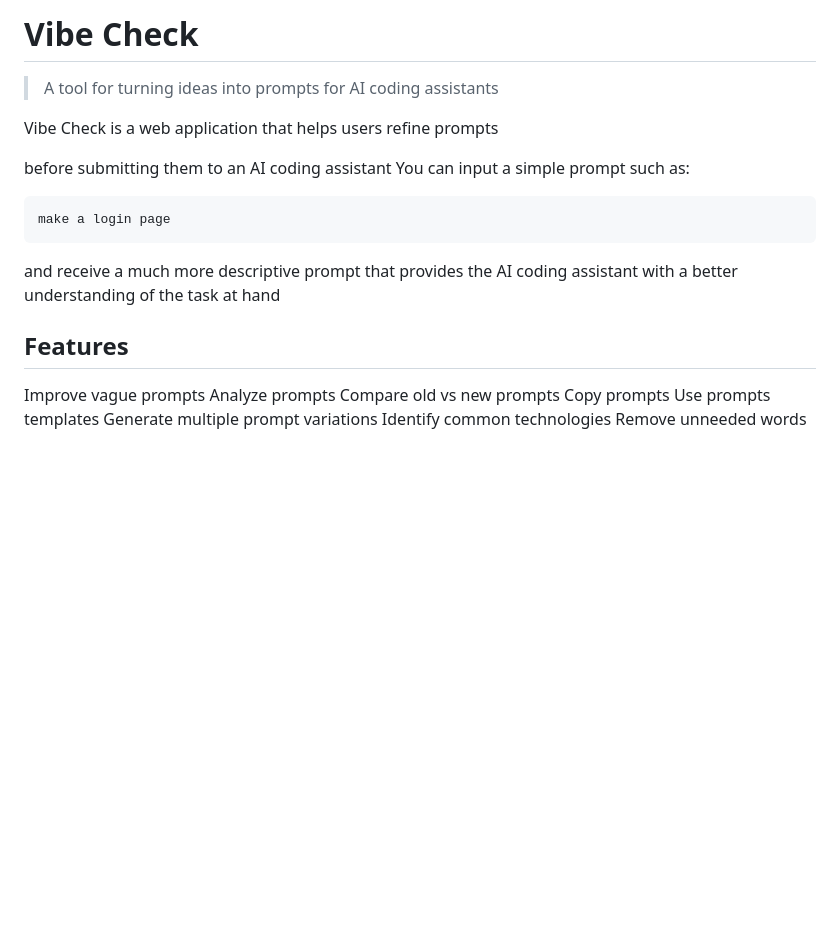
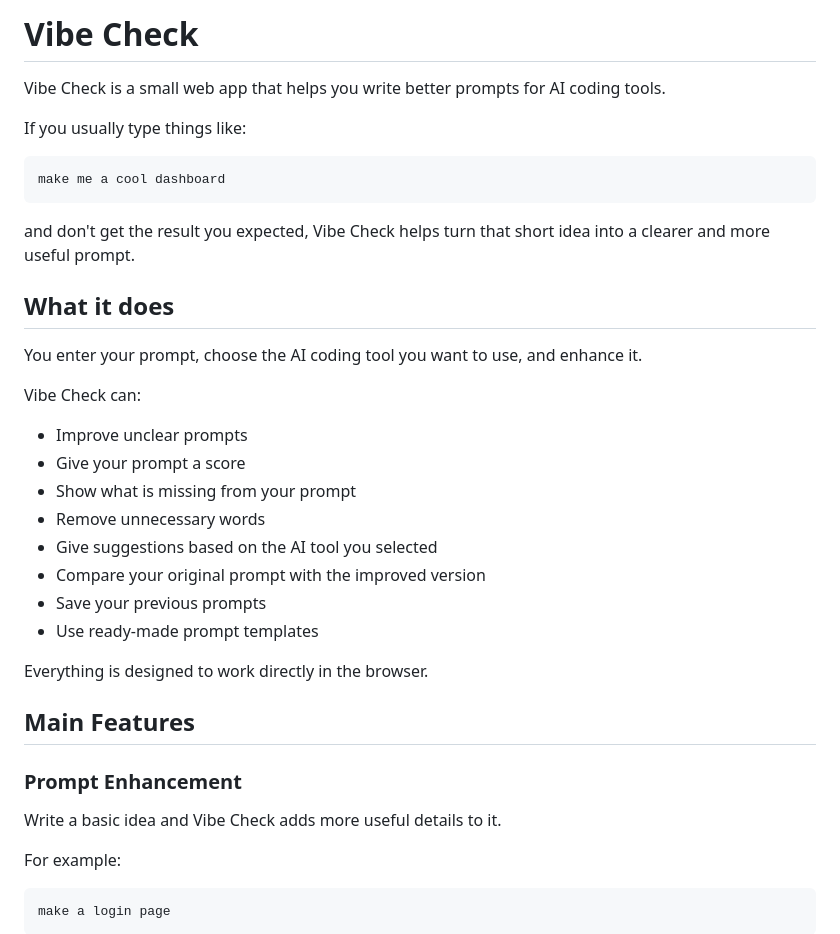
Before and after one commit to tallurisai9346-beep/Enhance-Prompts, a Markdown page: README.md, the part around one of its changes. Rendered like a GitHub page; blank space fills up the shorter version.

````diff
--- a/README.md
+++ b/README.md
@@ -1,22 +1,41 @@
-#  Vibe Check
+# Vibe Check
 
-> A tool for turning ideas into prompts for AI coding assistants
+Vibe Check is a small web app that helps you write better prompts for AI coding tools.
 
-Vibe Check is a web application that helps users refine prompts
+If you usually type things like:
 
-before submitting them to an AI coding assistant
-You can input a simple prompt such as:
+```text
+make me a cool dashboard
+```
+
+and don't get the result you expected, Vibe Check helps turn that short idea into a clearer and more useful prompt.
+
+## What it does
+
+You enter your prompt, choose the AI coding tool you want to use, and enhance it.
+
+Vibe Check can:
+
+* Improve unclear prompts
+* Give your prompt a score
+* Show what is missing from your prompt
+* Remove unnecessary words
+* Give suggestions based on the AI tool you selected
+* Compare your original prompt with the improved version
+* Save your previous prompts
+* Use ready-made prompt templates
+
+Everything is designed to work directly in the browser.
+
+## Main Features
+
+### Prompt Enhancement
+
+Write a basic idea and Vibe Check adds more useful details to it.
+
+For example:
+
 ```text
 make a login page
 ```
-and receive a much more descriptive prompt that provides the AI coding assistant with a better understanding of the task at hand
-## Features
-Improve vague prompts
-Analyze prompts
-Compare old vs new prompts
-Copy prompts
-Use prompts templates
-Generate multiple prompt variations
-Identify common technologies
-Remove unneeded words
 
````
Also changed, not shown: other parts of README.md (+170 -95 lines).
